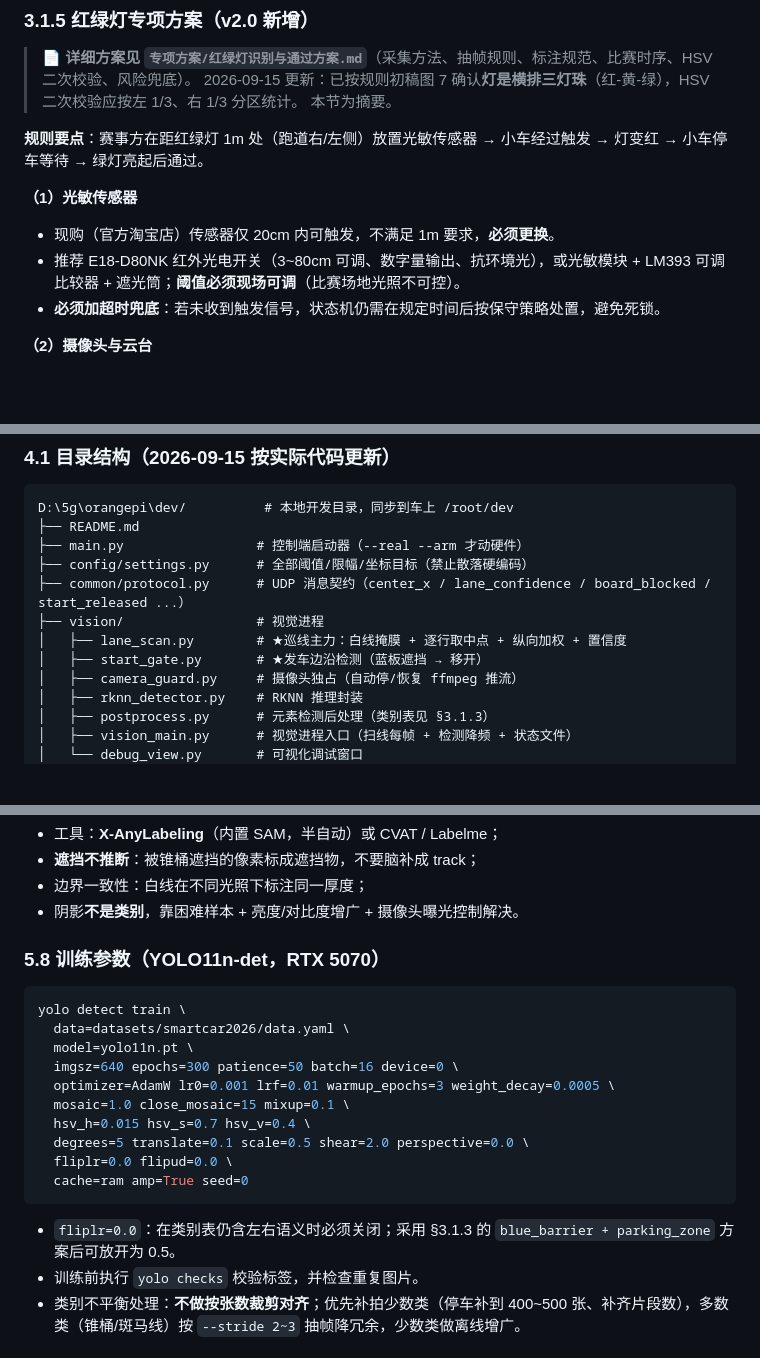
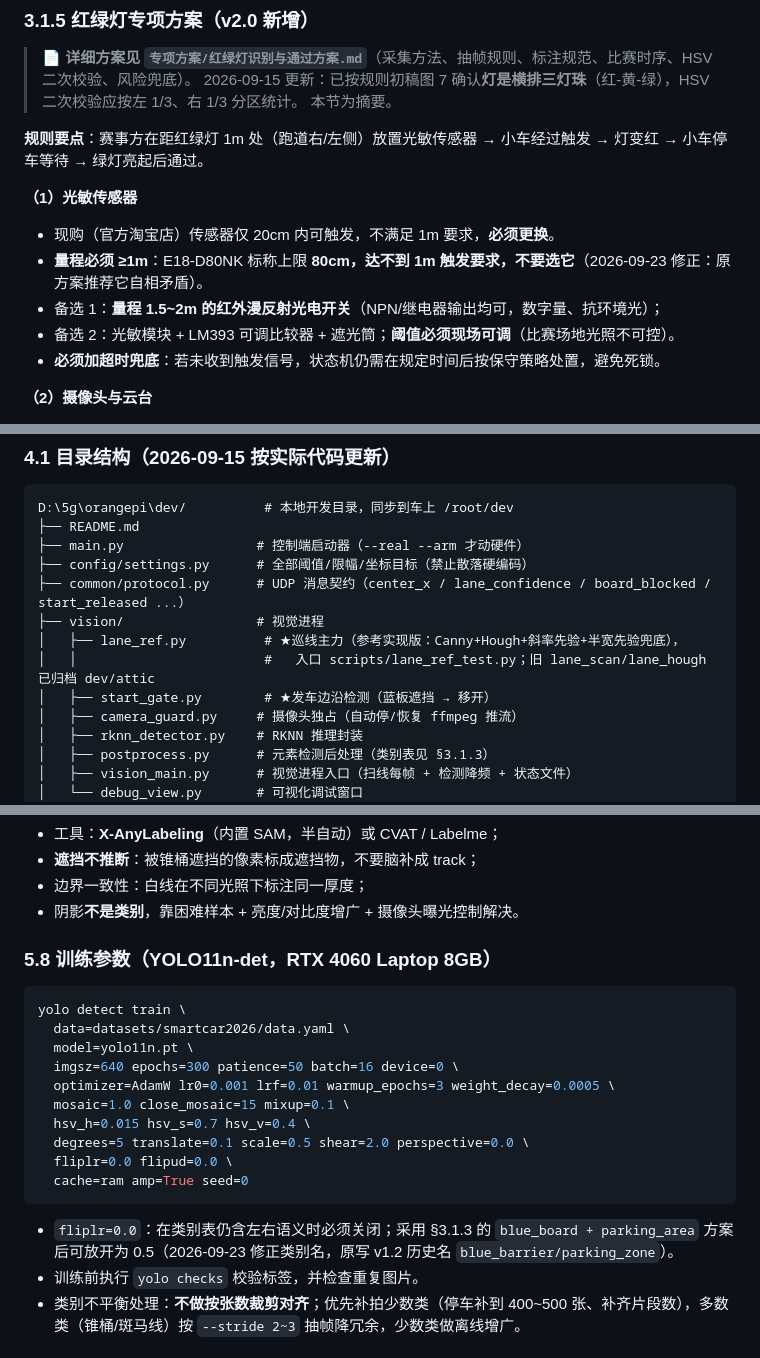
Before and after one commit to AAAQ-ljt/orangepi, a Markdown page: doc/具体实施方案.md, 3 parts joined by grey strips. Drawn GitHub-style; blank space fills up the shorter version.

````diff
--- a/doc/具体实施方案.md
+++ b/doc/具体实施方案.md
@@ -192,7 +192,9 @@ A 机(DSH 写车端代码) ──git──▶ AAAQ-ljt/orangepi ◀──git─
 
 **（1）光敏传感器**
 - 现购（官方淘宝店）传感器仅 20cm 内可触发，不满足 1m 要求，**必须更换**。
-- 推荐 E18-D80NK 红外光电开关（3~80cm 可调、数字量输出、抗环境光），或光敏模块 + LM393 可调比较器 + 遮光筒；**阈值必须现场可调**（比赛场地光照不可控）。
+- **量程必须 ≥1m**：E18-D80NK 标称上限 **80cm，达不到 1m 触发要求，不要选它**（2026-09-23 修正：原方案推荐它自相矛盾）。
+- 备选 1：**量程 1.5~2m 的红外漫反射光电开关**（NPN/继电器输出均可，数字量、抗环境光）；
+- 备选 2：光敏模块 + LM393 可调比较器 + 遮光筒；**阈值必须现场可调**（比赛场地光照不可控）。
 - **必须加超时兜底**：若未收到触发信号，状态机仍需在规定时间后按保守策略处置，避免死锁。
 
 **（2）摄像头与云台**
@@ -493,8 +495,9 @@ D:\5g\orangepi\dev/          # 本地开发目录，同步到车上 /root/dev
 ├── config/settings.py      # 全部阈值/限幅/坐标目标（禁止散落硬编码）
 ├── common/protocol.py      # UDP 消息契约（center_x / lane_confidence / board_blocked / start_released ...）
 ├── vision/                 # 视觉进程
-│   ├── lane_scan.py        # ★巡线主力：白线掩膜 + 逐行取中点 + 纵向加权 + 置信度
-│   ├── start_gate.py       # ★发车边沿检测（蓝板遮挡 → 移开）
+│   ├── lane_ref.py          # ★巡线主力（参考实现版：Canny+Hough+斜率先验+半宽先验兜底），
+│   │                        #   入口 scripts/lane_ref_test.py；旧 lane_scan/lane_hough 已归档 dev/attic
+│   ├── start_gate.py        # ★发车边沿检测（蓝板遮挡 → 移开）
 │   ├── camera_guard.py     # 摄像头独占（自动停/恢复 ffmpeg 推流）
 │   ├── rknn_detector.py    # RKNN 推理封装
 │   ├── postprocess.py      # 元素检测后处理（类别表见 §3.1.3）
@@ -640,7 +643,7 @@ UDP JSON 消息格式在 `dev/common/protocol.py` 中统一定义，方便单独
 - 边界一致性：白线在不同光照下标注同一厚度；
 - 阴影**不是类别**，靠困难样本 + 亮度/对比度增广 + 摄像头曝光控制解决。
 
-### 5.8 训练参数（YOLO11n-det，RTX 5070）
+### 5.8 训练参数（YOLO11n-det，RTX 4060 Laptop 8GB）
 
 ```bash
 yolo detect train \
@@ -655,7 +658,7 @@ yolo detect train \
   cache=ram amp=True seed=0
 ```
 
-- `fliplr=0.0`：在类别表仍含左右语义时必须关闭；采用 §3.1.3 的 `blue_barrier + parking_zone` 方案后可放开为 0.5。
+- `fliplr=0.0`：在类别表仍含左右语义时必须关闭；采用 §3.1.3 的 `blue_board + parking_area` 方案后可放开为 0.5（2026-09-23 修正类别名，原写 v1.2 历史名 `blue_barrier/parking_zone`）。
 - 训练前执行 `yolo checks` 校验标签，并检查重复图片。
 - 类别不平衡处理：**不做按张数裁剪对齐**；优先补拍少数类（停车补到 400~500 张、补齐片段数），多数类（锥桶/斑马线）按 `--stride 2~3` 抽帧降冗余，少数类做离线增广。
 
````
Also changed, not shown: other parts of doc/具体实施方案.md (+7 -7 lines).
